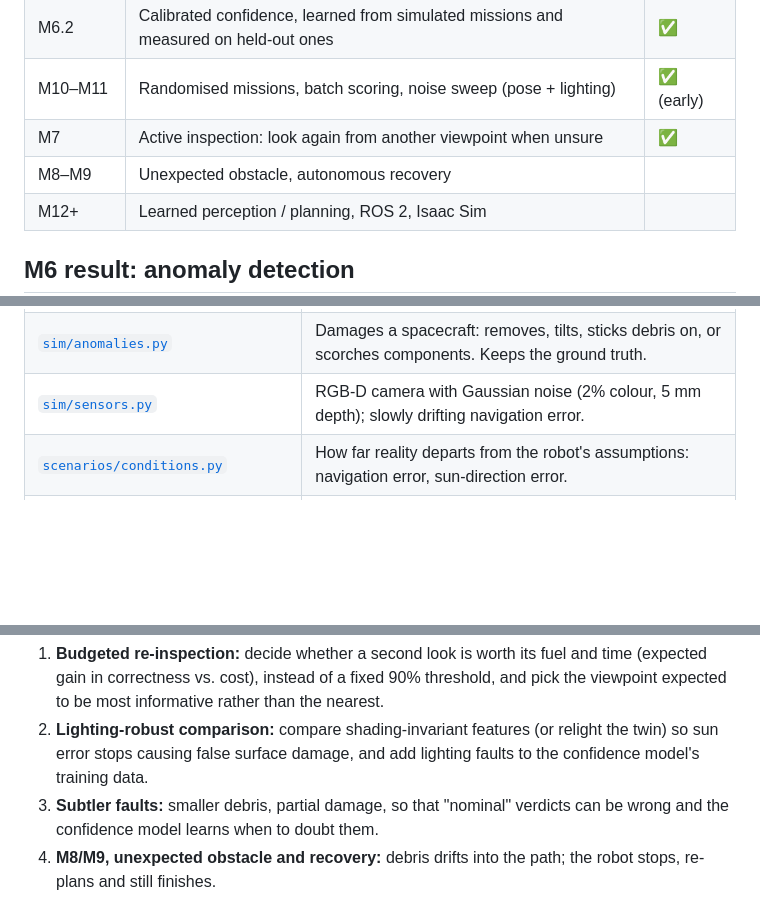
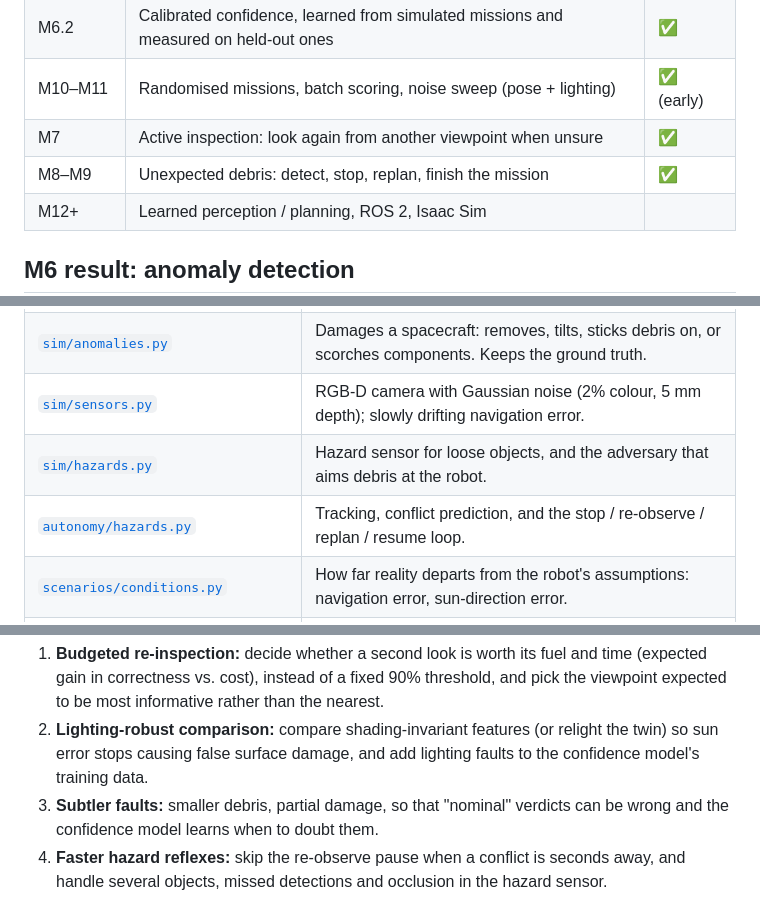
Before and after one commit to priyanshjain05/space-autonomy, a Markdown page: README.md, 3 parts joined by grey strips. Drawn GitHub-style; blank space fills up the shorter version.

```diff
--- a/README.md
+++ b/README.md
@@ -26,7 +26,7 @@ evaluation harness that measures what actually happened.
 | M6.2 | Calibrated confidence, learned from simulated missions and measured on held-out ones | ✅ |
 | M10–M11 | Randomised missions, batch scoring, noise sweep (pose + lighting) | ✅ (early) |
 | M7 | Active inspection: look again from another viewpoint when unsure | ✅ |
-| M8–M9 | Unexpected obstacle, autonomous recovery | |
+| M8–M9 | Unexpected debris: detect, stop, replan, finish the mission | ✅ |
 | M12+ | Learned perception / planning, ROS 2, Isaac Sim | |
 
 ## M6 result: anomaly detection
@@ -357,6 +421,8 @@ too, but only as a renderer for the *nominal* model; any renderer would do.)
 | [`sim/spacecraft.py`](space_autonomy/sim/spacecraft.py) | A spacecraft is a list of primitive components. The same list generates the MuJoCo geometry *and* the obstacles + inspection targets the autonomy plans with. |
 | [`sim/anomalies.py`](space_autonomy/sim/anomalies.py) | Damages a spacecraft: removes, tilts, sticks debris on, or scorches components. Keeps the ground truth. |
 | [`sim/sensors.py`](space_autonomy/sim/sensors.py) | RGB-D camera with Gaussian noise (2% colour, 5 mm depth); slowly drifting navigation error. |
+| [`sim/hazards.py`](space_autonomy/sim/hazards.py) | Hazard sensor for loose objects, and the adversary that aims debris at the robot. |
+| [`autonomy/hazards.py`](space_autonomy/autonomy/hazards.py) | Tracking, conflict prediction, and the stop / re-observe / replan / resume loop. |
 | [`scenarios/conditions.py`](space_autonomy/scenarios/conditions.py) | How far reality departs from the robot's assumptions: navigation error, sun-direction error. |
 | [`controllers/pose_controller.py`](space_autonomy/controllers/pose_controller.py) | Cascaded controller: position error → desired velocity (capped at 0.25 m/s) → force. Same idea for attitude. |
 | [`planning/paths.py`](space_autonomy/planning/paths.py) | Fly straight if it's safe; otherwise back out to a keep-out sphere, go around it, come back in. |
@@ -425,4 +492,5 @@ results/         run outputs (git-ignored)
    causing false surface damage, and add lighting faults to the confidence model's training data.
 3. **Subtler faults:** smaller debris, partial damage, so that "nominal" verdicts can be wrong and the confidence
    model learns when to doubt them.
-4. **M8/M9, unexpected obstacle and recovery:** debris drifts into the path; the robot stops, re-plans and still finishes.
+4. **Faster hazard reflexes:** skip the re-observe pause when a conflict is seconds away, and handle several objects,
+   missed detections and occlusion in the hazard sensor.
```
Also changed, not shown: other parts of README.md (+66 -1 lines), docs/media/hazard_sweep.png (added), 14 other files.
